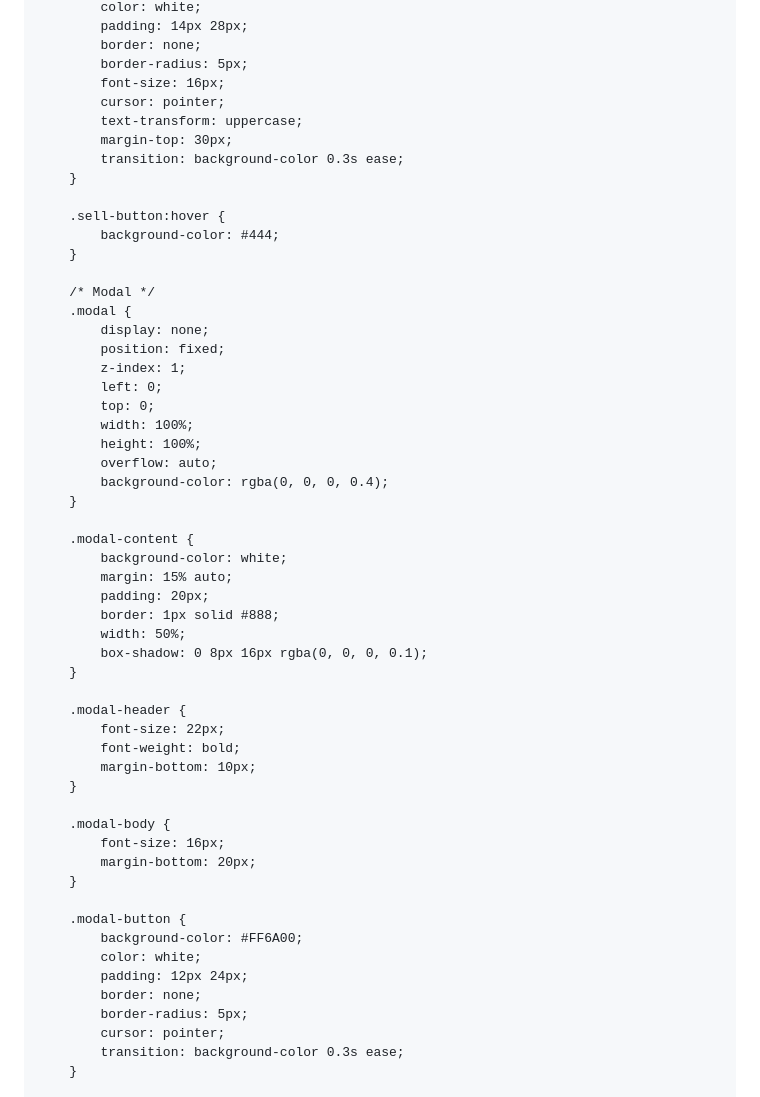
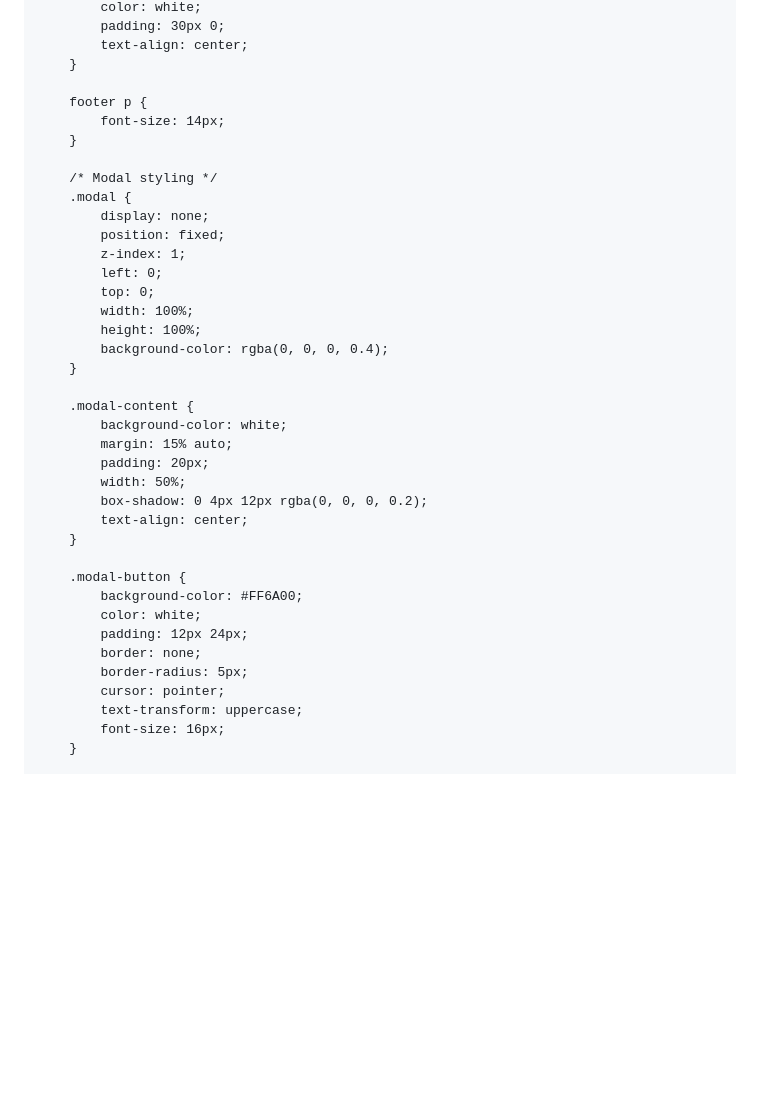
Before and after one commit to Fruithy/SZN, a Markdown page: README.md, the part around the change printed below. Rendered like a GitHub page; blank space fills up the shorter version.

```diff
--- a/README.md
+++ b/README.md
@@ -110,19 +96,13 @@
             color: white;
-            padding: 14px 28px;
-            border: none;
-            border-radius: 5px;
-            font-size: 16px;
-            cursor: pointer;
-            text-transform: uppercase;
-            margin-top: 30px;
-            transition: background-color 0.3s ease;
+            padding: 30px 0;
+            text-align: center;
         }
 
-        .sell-button:hover {
-            background-color: #444;
+        footer p {
+            font-size: 14px;
         }
 
-        /* Modal */
+        /* Modal styling */
         .modal {
             display: none;
             position: fixed;
@@ -131,7 +111,6 @@
             top: 0;
             width: 100%;
             height: 100%;
-            overflow: auto;
             background-color: rgba(0, 0, 0, 0.4);
         }
 
@@ -139,20 +118,9 @@
             background-color: white;
             margin: 15% auto;
             padding: 20px;
-            border: 1px solid #888;
             width: 50%;
-            box-shadow: 0 8px 16px rgba(0, 0, 0, 0.1);
-        }
-
-        .modal-header {
-            font-size: 22px;
-            font-weight: bold;
-            margin-bottom: 10px;
-        }
-
-        .modal-body {
-            font-size: 16px;
-            margin-bottom: 20px;
+            box-shadow: 0 4px 12px rgba(0, 0, 0, 0.2);
+            text-align: center;
         }
 
         .modal-button {
@@ -162,7 +130,8 @@
             border: none;
             border-radius: 5px;
             cursor: pointer;
-            transition: background-color 0.3s ease;
+            text-transform: uppercase;
+            font-size: 16px;
         }
 
         .modal-button:hover {
```
Also changed, not shown: other parts of README.md (+65 -120 lines).
